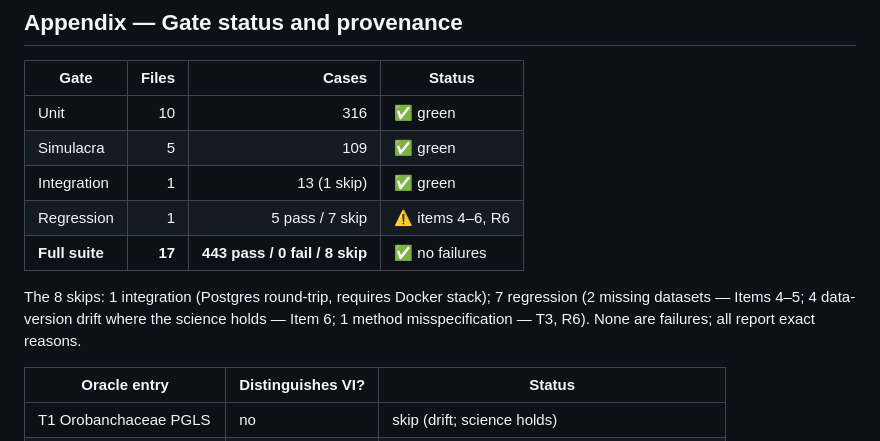
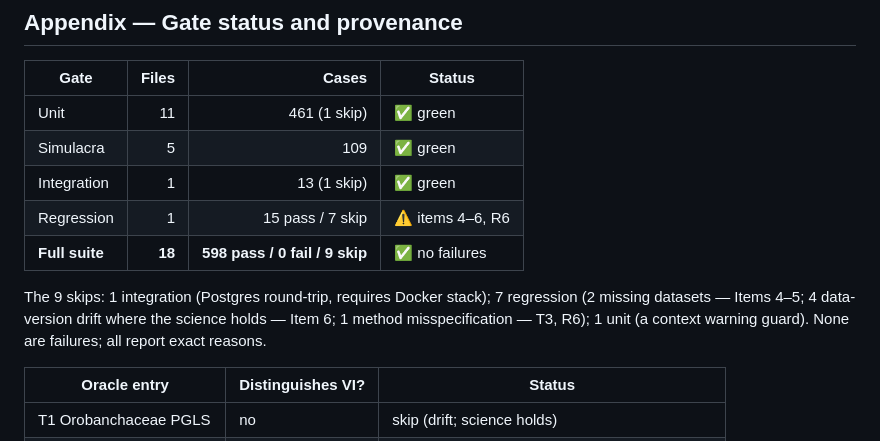
Before and after one commit to FlowFeel/vi-foundry, a Markdown page: docs/review/algorithms-and-findings.md, the part around one of its changes. Drawn GitHub-style.

```diff
--- a/docs/review/algorithms-and-findings.md
+++ b/docs/review/algorithms-and-findings.md
@@ -760,15 +814,16 @@ case is partially made and the path to completing it is known.**
 
 | Gate | Files | Cases | Status |
 |------|------:|------:|--------|
-| Unit | 10 | 316 | ✅ green |
+| Unit | 11 | 461 (1 skip) | ✅ green |
 | Simulacra | 5 | 109 | ✅ green |
 | Integration | 1 | 13 (1 skip) | ✅ green |
-| Regression | 1 | 5 pass / 7 skip | ⚠️ items 4–6, R6 |
-| **Full suite** | **17** | **443 pass / 0 fail / 8 skip** | ✅ no failures |
+| Regression | 1 | 15 pass / 7 skip | ⚠️ items 4–6, R6 |
+| **Full suite** | **18** | **598 pass / 0 fail / 9 skip** | ✅ no failures |
 
-The 8 skips: 1 integration (Postgres round-trip, requires Docker stack); 7
+The 9 skips: 1 integration (Postgres round-trip, requires Docker stack); 7
 regression (2 missing datasets — Items 4–5; 4 data-version drift where the
-science holds — Item 6; 1 method misspecification — T3, R6). None are failures;
+science holds — Item 6; 1 method misspecification — T3, R6); 1 unit (a
+context warning guard). None are failures;
 all report exact reasons.
 
 | Oracle entry | Distinguishes VI? | Status |
```
Also changed, not shown: other parts of docs/review/algorithms-and-findings.md (+57 -3 lines), docs/review/toy-realms-plan.md (+34 -22 lines).
